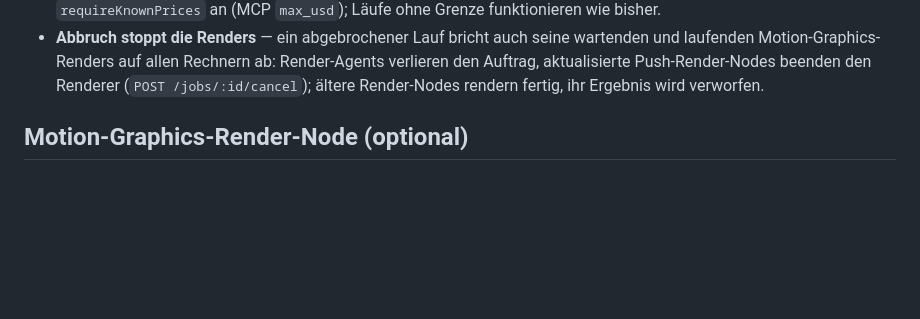
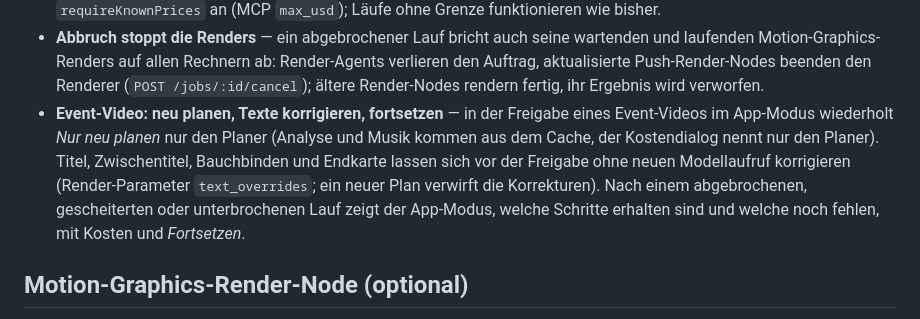
Before and after one commit to Kuble-Lab/open-creative-director, a Markdown page: README.de.md, the part around the change. GitHub-like rendering; blank space fills up the shorter version.

Commit message:
README: Event-Video neu planen, Texte korrigieren, fortsetzen
Co-Authored-By: Claude Opus 5.5 <noreply@anthropic.com>
Claude-Session: https://claude.ai/code/session_01LgxxE9dpBfdLF5EaB2GNTt

```diff
--- a/README.de.md
+++ b/README.de.md
@@ -136,6 +136,7 @@ Neben dem Chat öffnet der Umschalter **Chat | Nodes** in der Kopfzeile eine Arb
 - **Varianten vergleichen und freigeben** — hat ein Node zwei oder mehr Varianten, zeigt der Inspector sie nebeneinander mit Vorschau, dem gespeicherten Prompt, Modell, Parametern, Zeitpunkt und Kosten des Laufs (was nicht erfasst wurde, steht so da, statt geraten zu werden). *Freigeben* markiert pro Node eine Variante, getrennt von der Auswahl. Änderungen, Läufe, Rückgängig/Wiederholen oder eine andere Auswahl, die eine freigegebene Variante ersetzen würden, fragen vorher nach, und ein Lauf auf veralteten Ergebnissen wird mit `409 REVIEW_CONFLICT` abgelehnt (der Editor lädt neu und fragt erneut).
 - **Kostenobergrenze und Änderungsvorschau** — vor einem kostenpflichtigen Lauf zeigt der Dialog jeden Schritt mit dem Grund, warum er neu läuft (geänderte Einstellung, geänderte Eingabe davor, nicht im Cache, erzwungen) oder dass er aus dem Cache kommt, und die Kosten nur der neuen Schritte. Der Lauf bekommt eine verbindliche Obergrenze (Vorschlag: Schätzung plus 25 %, mindestens 0.10 USD mehr, auf 0.05 aufgerundet) und verlangt standardmässig bekannte Preise; ein Schritt, der sie überschreiten würde, hält den Lauf an (*Wartet auf Freigabe*, mit Betrag), bis du mit einer neuen Grenze fortsetzt oder abbrichst. Die Zusammenfassung trennt gebucht, reserviert und offene Abrechnung (Provider-Aufträge, die nach einem Abbruch noch abgerechnet werden). Die API nimmt `maxUsd` und `requireKnownPrices` an (MCP `max_usd`); Läufe ohne Grenze funktionieren wie bisher.
 - **Abbruch stoppt die Renders** — ein abgebrochener Lauf bricht auch seine wartenden und laufenden Motion-Graphics-Renders auf allen Rechnern ab: Render-Agents verlieren den Auftrag, aktualisierte Push-Render-Nodes beenden den Renderer (`POST /jobs/:id/cancel`); ältere Render-Nodes rendern fertig, ihr Ergebnis wird verworfen.
+- **Event-Video: neu planen, Texte korrigieren, fortsetzen** — in der Freigabe eines Event-Videos im App-Modus wiederholt *Nur neu planen* nur den Planer (Analyse und Musik kommen aus dem Cache, der Kostendialog nennt nur den Planer). Titel, Zwischentitel, Bauchbinden und Endkarte lassen sich vor der Freigabe ohne neuen Modellaufruf korrigieren (Render-Parameter `text_overrides`; ein neuer Plan verwirft die Korrekturen). Nach einem abgebrochenen, gescheiterten oder unterbrochenen Lauf zeigt der App-Modus, welche Schritte erhalten sind und welche noch fehlen, mit Kosten und *Fortsetzen*.
 
 ## Motion-Graphics-Render-Node (optional)
 
```
Also changed, not shown: README.md (+1 -0 lines).
